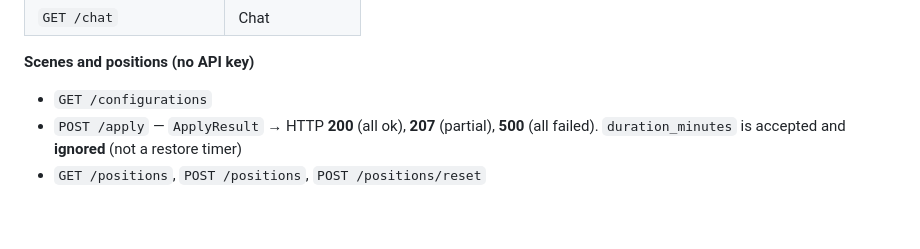
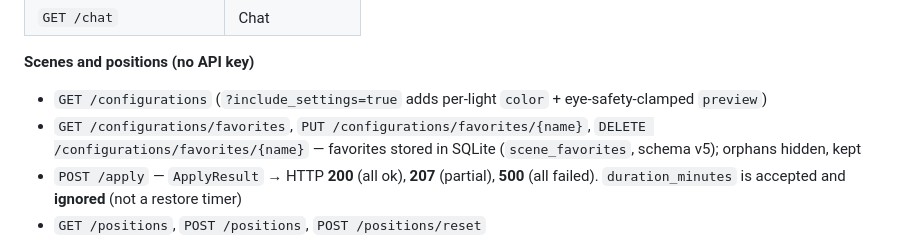
Before and after one commit to marvinbraga/my_phillips_hue, a Markdown page: CLAUDE.md, the part around the change. GitHub-like rendering; blank space fills up the shorter version.

```diff
--- a/CLAUDE.md
+++ b/CLAUDE.md
@@ -85,7 +85,8 @@ Web screens: Controle, Lâmpadas, Grupos, Agendamentos, Posicionamento, Espelham
 
 **Scenes and positions (no API key)**
 
-- `GET /configurations`
+- `GET /configurations` (`?include_settings=true` adds per-light `color` + eye-safety-clamped `preview`)
+- `GET /configurations/favorites`, `PUT /configurations/favorites/{name}`, `DELETE /configurations/favorites/{name}` — favorites stored in SQLite (`scene_favorites`, schema v5); orphans hidden, kept
 - `POST /apply` — `ApplyResult` → HTTP **200** (all ok), **207** (partial), **500** (all failed). `duration_minutes` is accepted and **ignored** (not a restore timer)
 - `GET /positions`, `POST /positions`, `POST /positions/reset`
 
```
Also changed, not shown: docs/API.md (+65 -0 lines), docs/plans/2026-10-21-scene-favorites.md (added, +24 -0 lines).
